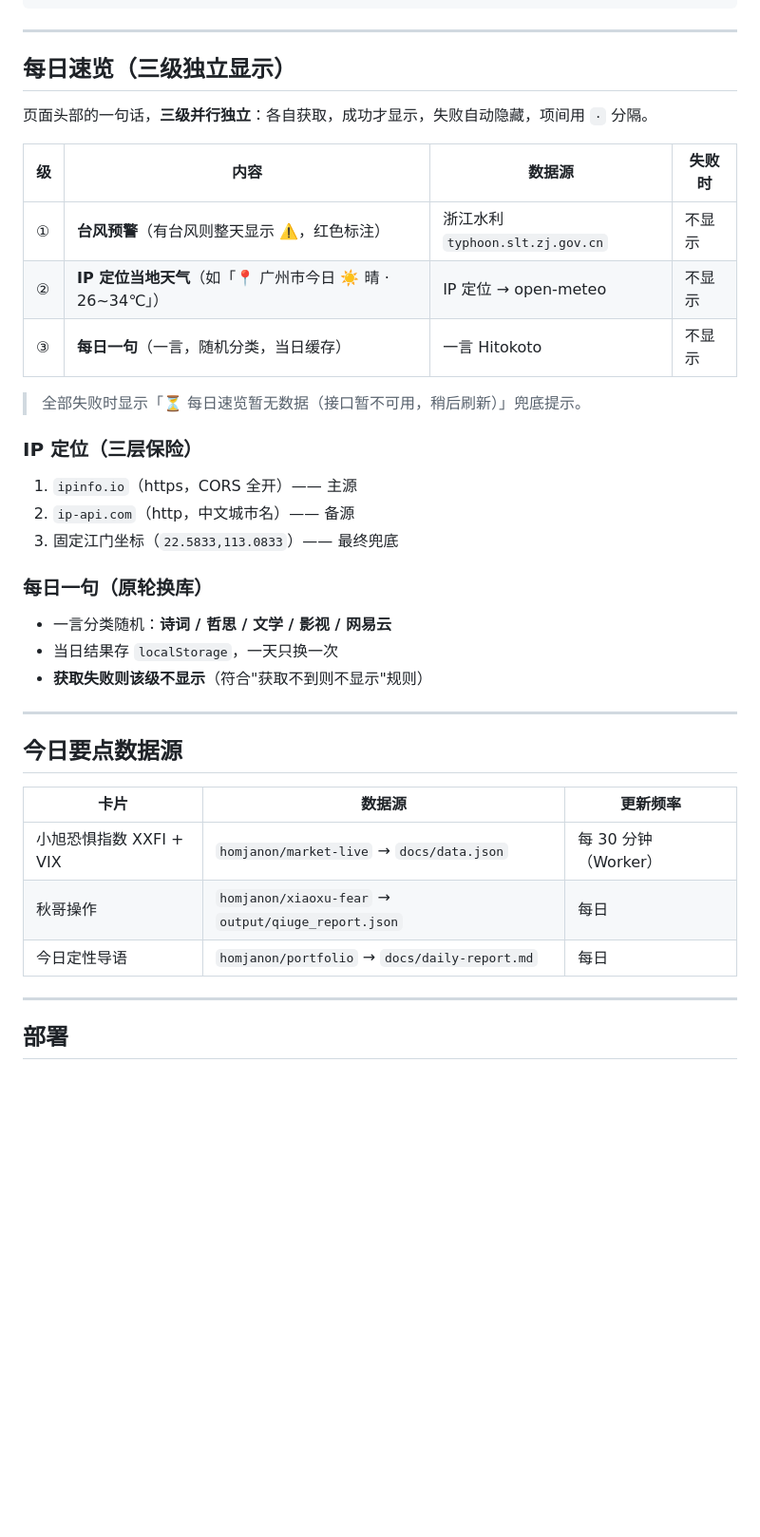
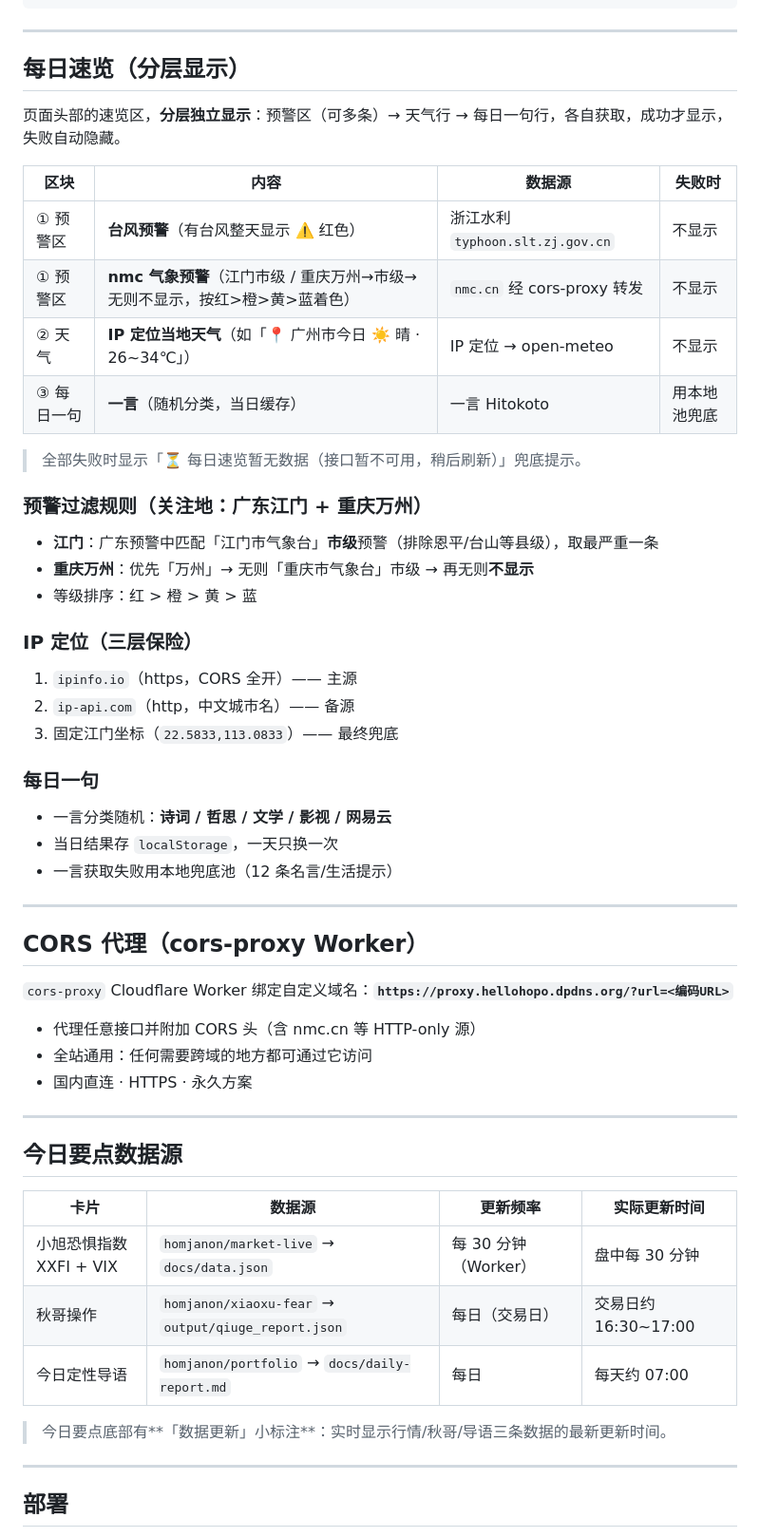
Before and after one commit to homjanon/nav, a Markdown page: README.md, the part around the change. Shown at 95% size. GitHub-like rendering; blank space fills up the shorter version.

Commit message:
docs: README 同步——每日速览分层/双地预警/nmc代理/更新时间标注

```diff
--- a/README.md
+++ b/README.md
@@ -27,37 +27,55 @@
 
 ---
 
-## 每日速览（三级独立显示）
+## 每日速览（分层显示）
 
-页面头部的一句话，**三级并行独立**：各自获取，成功才显示，失败自动隐藏，项间用 `·` 分隔。
+页面头部的速览区，**分层独立显示**：预警区（可多条）→ 天气行 → 每日一句行，各自获取，成功才显示，失败自动隐藏。
 
-| 级 | 内容 | 数据源 | 失败时 |
+| 区块 | 内容 | 数据源 | 失败时 |
 |---|---|---|---|
-| ① | **台风预警**（有台风则整天显示 ⚠️，红色标注） | 浙江水利 `typhoon.slt.zj.gov.cn` | 不显示 |
-| ② | **IP 定位当地天气**（如「📍 广州市今日 ☀️ 晴 · 26~34℃」） | IP 定位 → open-meteo | 不显示 |
-| ③ | **每日一句**（一言，随机分类，当日缓存） | 一言 Hitokoto | 不显示 |
+| ① 预警区 | **台风预警**（有台风整天显示 ⚠️ 红色） | 浙江水利 `typhoon.slt.zj.gov.cn` | 不显示 |
+| ① 预警区 | **nmc 气象预警**（江门市级 / 重庆万州→市级→无则不显示，按红>橙>黄>蓝着色） | `nmc.cn` 经 cors-proxy 转发 | 不显示 |
+| ② 天气 | **IP 定位当地天气**（如「📍 广州市今日 ☀️ 晴 · 26~34℃」） | IP 定位 → open-meteo | 不显示 |
+| ③ 每日一句 | **一言**（随机分类，当日缓存） | 一言 Hitokoto | 用本地池兜底 |
 
 > 全部失败时显示「⏳ 每日速览暂无数据（接口暂不可用，稍后刷新）」兜底提示。
+
+### 预警过滤规则（关注地：广东江门 + 重庆万州）
+- **江门**：广东预警中匹配「江门市气象台」**市级**预警（排除恩平/台山等县级），取最严重一条
+- **重庆万州**：优先「万州」→ 无则「重庆市气象台」市级 → 再无则**不显示**
+- 等级排序：红 > 橙 > 黄 > 蓝
 
 ### IP 定位（三层保险）
 1. `ipinfo.io`（https，CORS 全开）—— 主源
 2. `ip-api.com`（http，中文城市名）—— 备源
 3. 固定江门坐标（`22.5833,113.0833`）—— 最终兜底
 
-### 每日一句（原轮换库）
+### 每日一句
 - 一言分类随机：**诗词 / 哲思 / 文学 / 影视 / 网易云**
 - 当日结果存 `localStorage`，一天只换一次
-- **获取失败则该级不显示**（符合"获取不到则不显示"规则）
+- 一言获取失败用本地兜底池（12 条名言/生活提示）
+
+---
+
+## CORS 代理（cors-proxy Worker）
+
+`cors-proxy` Cloudflare Worker 绑定自定义域名：**`https://proxy.hellohopo.dpdns.org/?url=<编码URL>`**
+
+- 代理任意接口并附加 CORS 头（含 nmc.cn 等 HTTP-only 源）
+- 全站通用：任何需要跨域的地方都可通过它访问
+- 国内直连 · HTTPS · 永久方案
 
 ---
 
 ## 今日要点数据源
 
-| 卡片 | 数据源 | 更新频率 |
-|---|---|---|
-| 小旭恐惧指数 XXFI + VIX | `homjanon/market-live` → `docs/data.json` | 每 30 分钟（Worker） |
-| 秋哥操作 | `homjanon/xiaoxu-fear` → `output/qiuge_report.json` | 每日 |
-| 今日定性导语 | `homjanon/portfolio` → `docs/daily-report.md` | 每日 |
+| 卡片 | 数据源 | 更新频率 | 实际更新时间 |
+|---|---|---|---|
+| 小旭恐惧指数 XXFI + VIX | `homjanon/market-live` → `docs/data.json` | 每 30 分钟（Worker） | 盘中每 30 分钟 |
+| 秋哥操作 | `homjanon/xiaoxu-fear` → `output/qiuge_report.json` | 每日（交易日） | 交易日约 16:30~17:00 |
+| 今日定性导语 | `homjanon/portfolio` → `docs/daily-report.md` | 每日 | 每天约 07:00 |
+
+> 今日要点底部有**「数据更新」小标注**：实时显示行情/秋哥/导语三条数据的最新更新时间。
 
 ---
 
```
